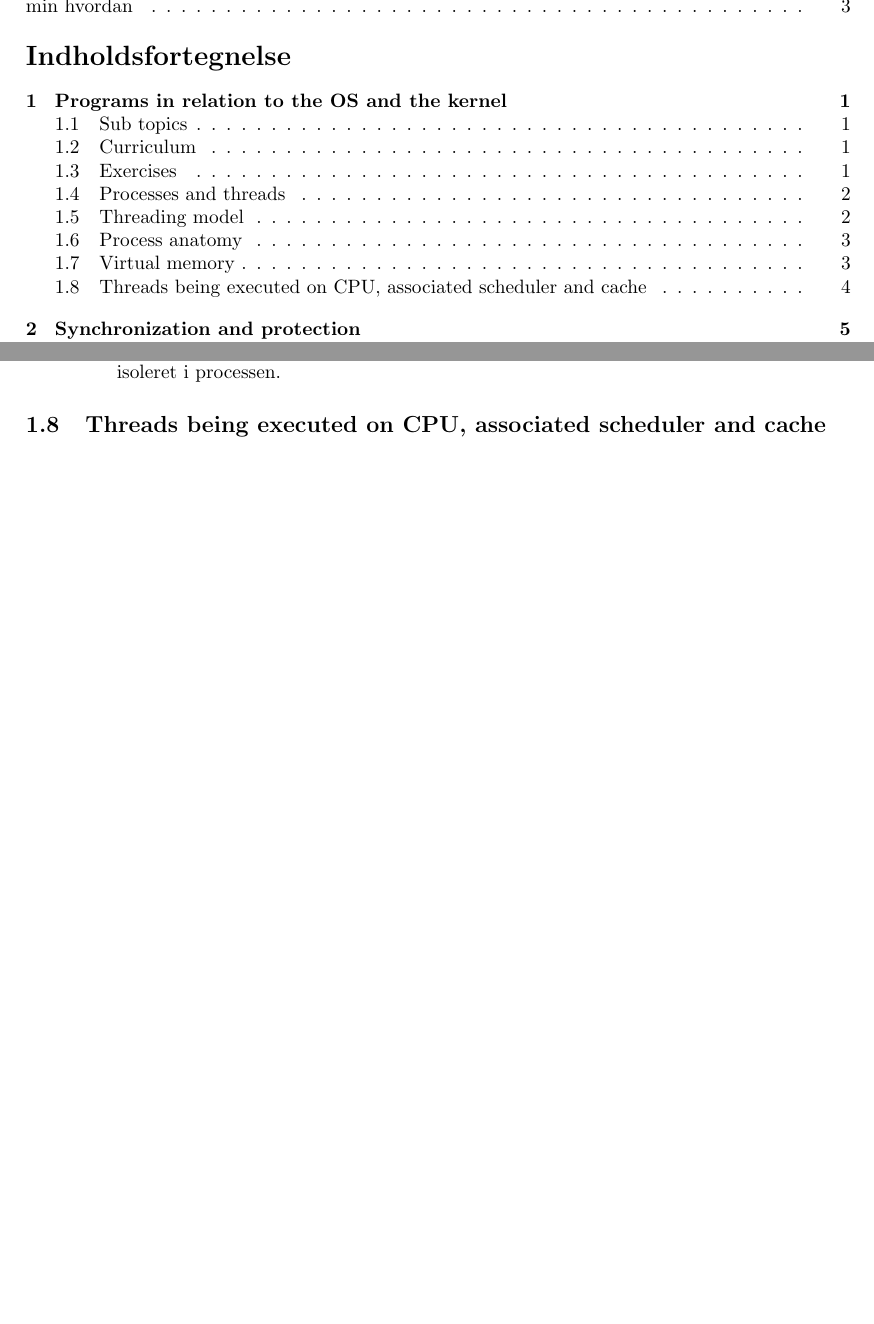
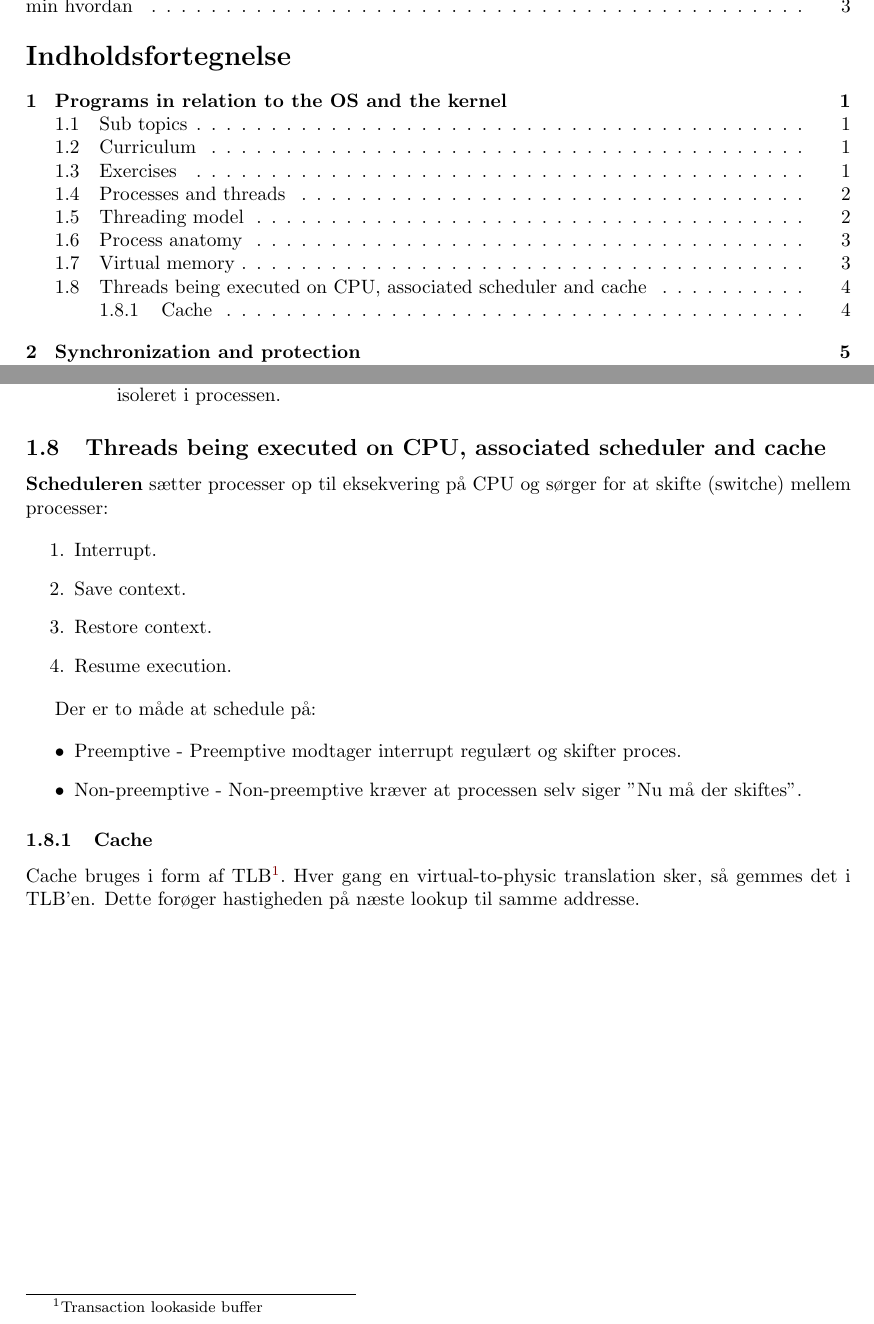
Before and after one commit to joachimda/I3ISU, a LaTeX document (Eksamen/Dispositioner/Indlejret Software Udvikling - Dispositioner.tex, which reads Eksamen/Dispositioner/docs/spm1_programs_os_and_kernel.tex): two parts of pages 2 and 7 of 12, joined at a grey line, cut so that both start at the same text, the shorter picture padded with empty space. Compiled offline with pdfLaTeX.

Commit message:
basic for virtual memory and cpu execution done

```diff
--- a/Eksamen/Dispositioner/docs/spm1_programs_os_and_kernel.tex
+++ b/Eksamen/Dispositioner/docs/spm1_programs_os_and_kernel.tex
@@ -172,3 +172,22 @@ Vigtige grunde til at vi bruger virtuel hukommelse:
 \end{itemize}
 
 \subsection{Threads being executed on CPU, associated scheduler and cache}
+\textbf{Scheduleren} sætter processer op til eksekvering på CPU og sørger for at skifte (switche) mellem processer:
+
+\begin{enumerate}
+	\item Interrupt.
+	\item Save context.
+	\item Restore context.
+	\item Resume execution.
+\end{enumerate}
+
+Der er to måde at schedule på:
+
+\begin{itemize}
+	\item Preemptive - Preemptive modtager interrupt regulært og skifter proces.
+	\item Non-preemptive - Non-preemptive kræver at processen selv siger ''Nu må der skiftes''.
+\end{itemize}
+
+\subsubsection{Cache}
+Cache bruges i form af TLB\footnote{Transaction lookaside buffer}.
+Hver gang en virtual-to-physic translation sker, så gemmes det i TLB’en. Dette forøger hastigheden på næste lookup til samme addresse.
```
Also changed, not shown: Eksamen/Dispositioner/Indlejret Software Udvikling - Dispositioner.pdf, 1 other file.
